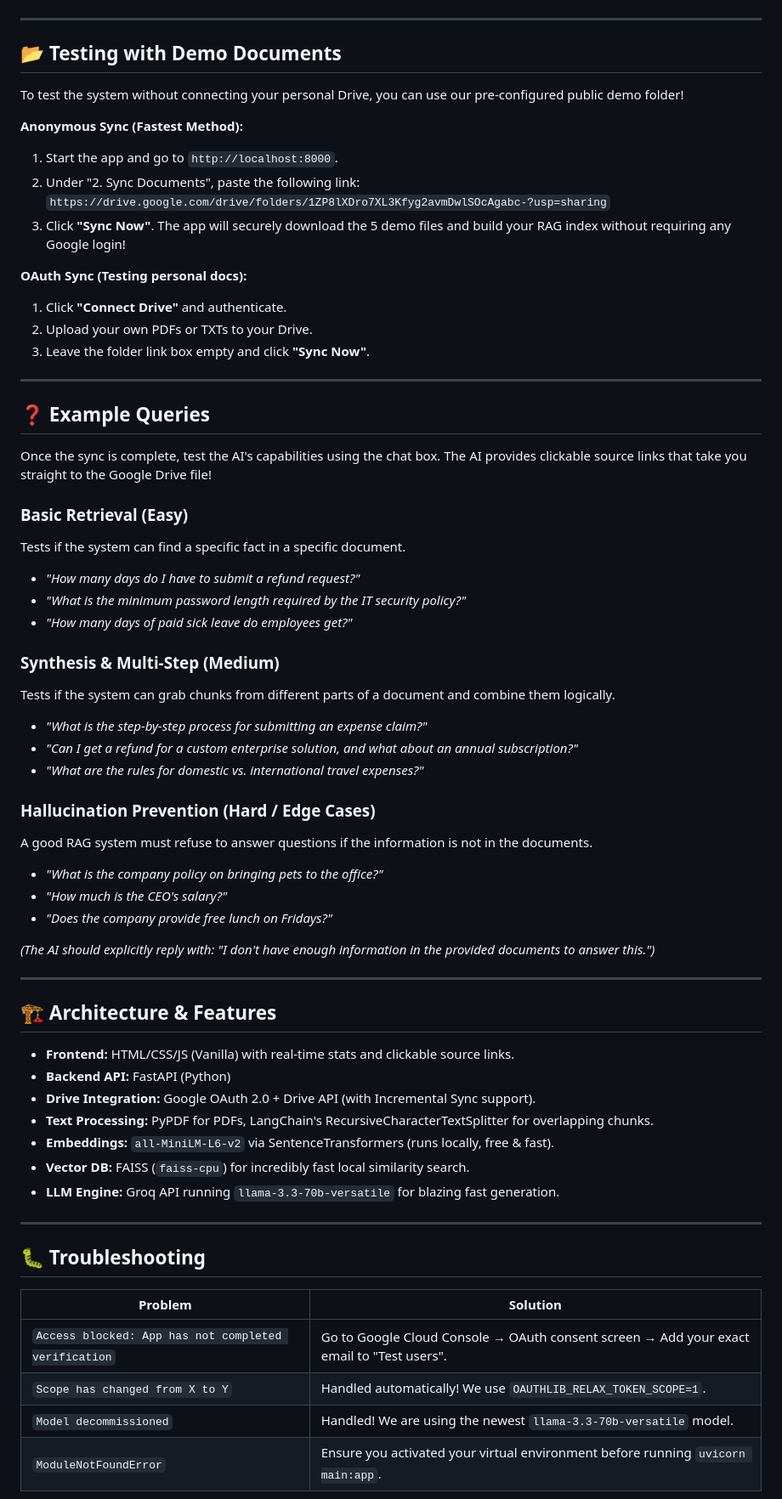
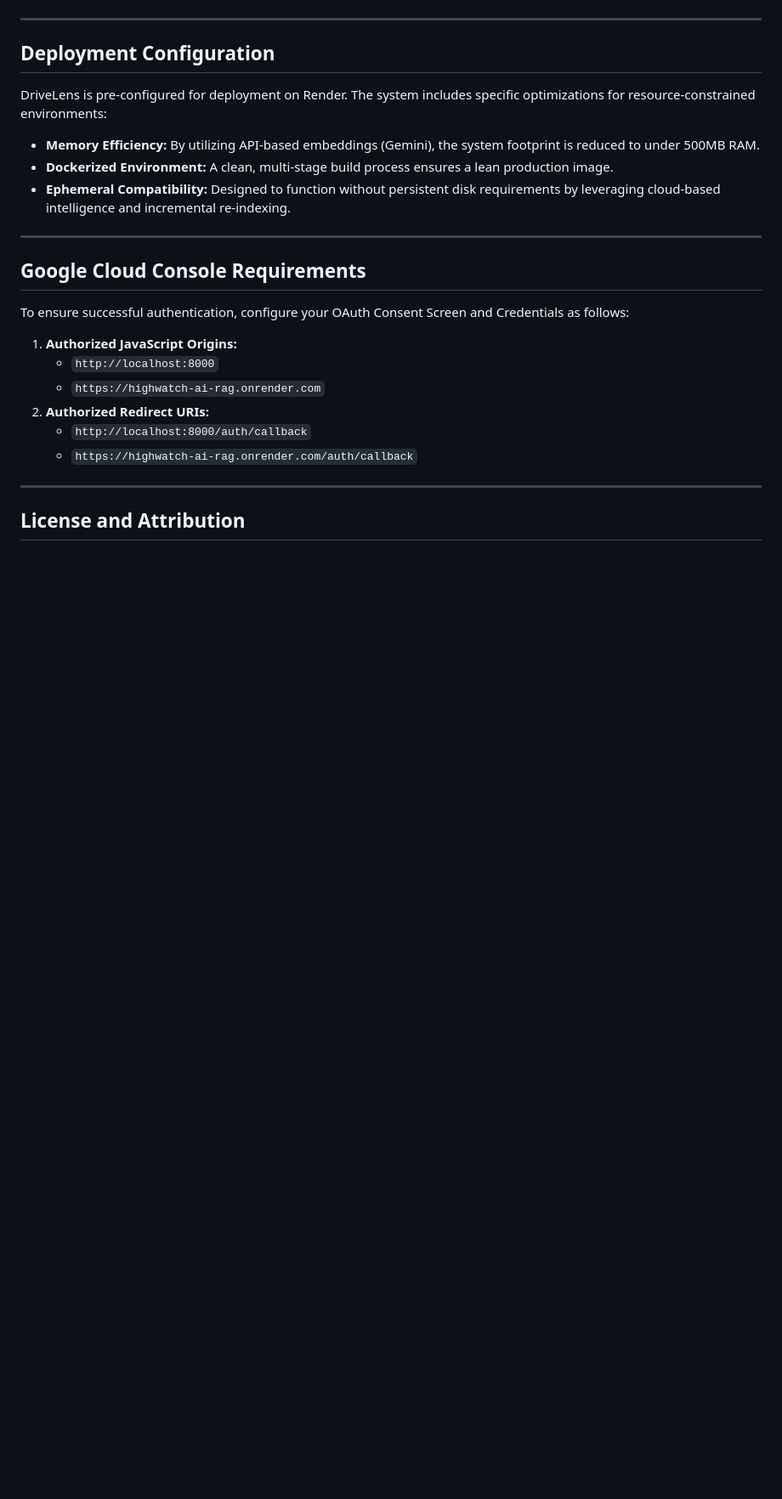
Before and after one commit to Nandann018-ux/highwatch_ai_rag, a Markdown page: README.md, the part around one of its changes. Shown at 85% size. Drawn GitHub-style; blank space fills up the shorter version.

```diff
--- a/README.md
+++ b/README.md
@@ -78,67 +72,28 @@ Your app is now live! Open your browser and go to:
 
 ---
 
-## 📂 Testing with Demo Documents
+## Deployment Configuration
 
-To test the system without connecting your personal Drive, you can use our pre-configured public demo folder!
+DriveLens is pre-configured for deployment on Render. The system includes specific optimizations for resource-constrained environments:
 
-**Anonymous Sync (Fastest Method):**
-1. Start the app and go to `http://localhost:8000`.
-2. Under "2. Sync Documents", paste the following link:
-   `https://drive.google.com/drive/folders/1ZP8lXDro7XL3Kfyg2avmDwlSOcAgabc-?usp=sharing`
-3. Click **"Sync Now"**. The app will securely download the 5 demo files and build your RAG index without requiring any Google login!
-
-**OAuth Sync (Testing personal docs):**
-1. Click **"Connect Drive"** and authenticate.
-2. Upload your own PDFs or TXTs to your Drive.
-3. Leave the folder link box empty and click **"Sync Now"**.
+- **Memory Efficiency:** By utilizing API-based embeddings (Gemini), the system footprint is reduced to under 500MB RAM.
+- **Dockerized Environment:** A clean, multi-stage build process ensures a lean production image.
+- **Ephemeral Compatibility:** Designed to function without persistent disk requirements by leveraging cloud-based intelligence and incremental re-indexing.
 
 ---
 
-## ❓ Example Queries
+## Google Cloud Console Requirements
 
-Once the sync is complete, test the AI's capabilities using the chat box. The AI provides clickable source links that take you straight to the Google Drive file!
+To ensure successful authentication, configure your OAuth Consent Screen and Credentials as follows:
 
-### Basic Retrieval (Easy)
-Tests if the system can find a specific fact in a specific document.
-- *"How many days do I have to submit a refund request?"*
-- *"What is the minimum password length required by the IT security policy?"*
-- *"How many days of paid sick leave do employees get?"*
-
-### Synthesis & Multi-Step (Medium)
-Tests if the system can grab chunks from different parts of a document and combine them logically.
-- *"What is the step-by-step process for submitting an expense claim?"*
-- *"Can I get a refund for a custom enterprise solution, and what about an annual subscription?"*
-- *"What are the rules for domestic vs. international travel expenses?"*
-
-### Hallucination Prevention (Hard / Edge Cases)
-A good RAG system must refuse to answer questions if the information is not in the documents.
-- *"What is the company policy on bringing pets to the office?"*
-- *"How much is the CEO's salary?"*
-- *"Does the company provide free lunch on Fridays?"*
-
-*(The AI should explicitly reply with: "I don't have enough information in the provided documents to answer this.")*
+1. **Authorized JavaScript Origins:**
+   - `http://localhost:8000`
+   - `https://highwatch-ai-rag.onrender.com`
+2. **Authorized Redirect URIs:**
+   - `http://localhost:8000/auth/callback`
+   - `https://highwatch-ai-rag.onrender.com/auth/callback`
 
 ---
 
-## 🏗️ Architecture & Features
+## License and Attribution
 
-- **Frontend:** HTML/CSS/JS (Vanilla) with real-time stats and clickable source links.
-- **Backend API:** FastAPI (Python)
-- **Drive Integration:** Google OAuth 2.0 + Drive API (with Incremental Sync support).
-- **Text Processing:** PyPDF for PDFs, LangChain's RecursiveCharacterTextSplitter for overlapping chunks.
-- **Embeddings:** `all-MiniLM-L6-v2` via SentenceTransformers (runs locally, free & fast).
-- **Vector DB:** FAISS (`faiss-cpu`) for incredibly fast local similarity search.
-- **LLM Engine:** Groq API running `llama-3.3-70b-versatile` for blazing fast generation.
-
----
-
-## 🐛 Troubleshooting
-
-| Problem | Solution |
-|---------|----------|
-| `Access blocked: App has not completed verification` | Go to Google Cloud Console → OAuth consent screen → Add your exact email to "Test users". |
-| `Scope has changed from X to Y` | Handled automatically! We use `OAUTHLIB_RELAX_TOKEN_SCOPE=1`. |
-| `Model decommissioned` | Handled! We are using the newest `llama-3.3-70b-versatile` model. |
-| `ModuleNotFoundError` | Ensure you activated your virtual environment before running `uvicorn main:app`. |
-
```
Also changed, not shown: other parts of README.md (+50 -77 lines).
